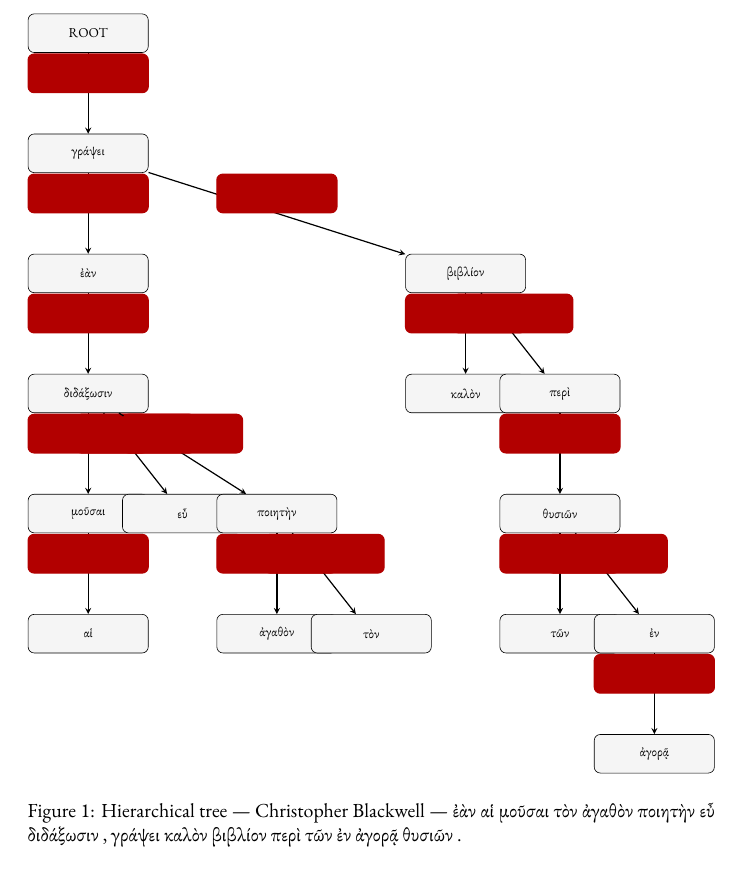
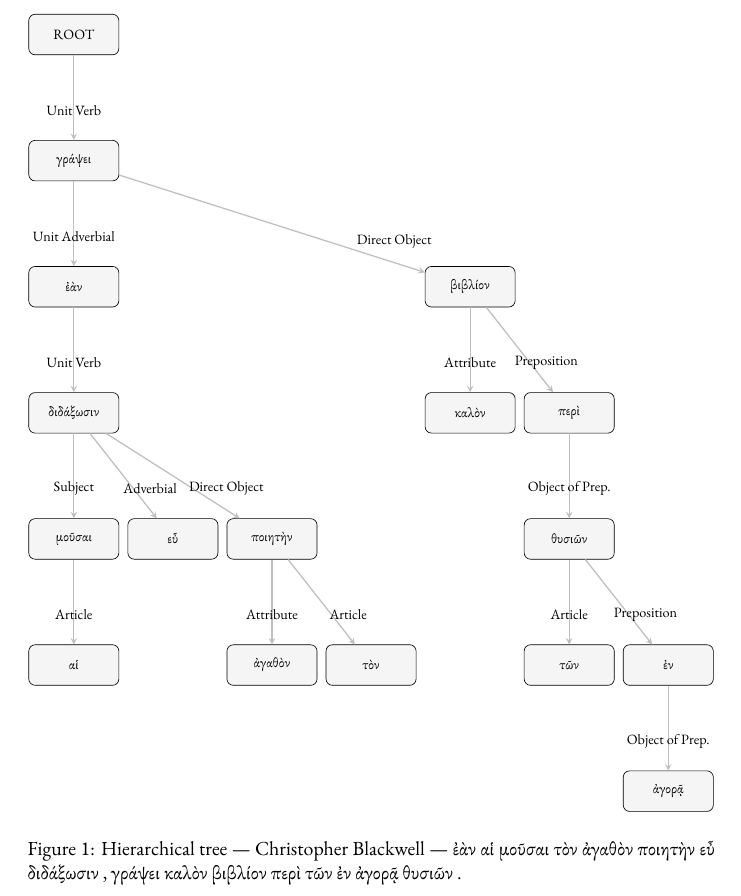
Before and after one commit to Eumaeus/SyntactileViz, a LaTeX document (reports/tex/hq4_1_tree.tex): part of the page, cut so that both start at the same text. Compiled offline with XeLaTeX; a missing font is replaced by an installed copy or a similar font.

Commit message:
Refine TikZ node and edge styles for improved visualization clarity and adjust label positioning

```diff
--- a/reports/tex/hq4_1_tree.tex
+++ b/reports/tex/hq4_1_tree.tex
@@ -42,19 +42,3 @@
   \node (n15) at (11.0cm, -14.0cm) {τῶν};
   \node (n4) at (13.2cm, -14.0cm) {ἐν};
   \node (n8) at (13.2cm, -16.799999999999997cm) {ἀγορᾷ};
-  \draw[->, thick, >=stealth] (n1) -- node[midway, above, font=\tiny, red!70!black] {Unit Verb} (n3);
-  \draw[->, thick, >=stealth] (n3) -- node[midway, above, font=\tiny, red!70!black] {Unit Adverbial} (n13);
-  \draw[->, thick, >=stealth] (n13) -- node[midway, above, font=\tiny, red!70!black] {Unit Verb} (n2);
-  \draw[->, thick, >=stealth] (n2) -- node[midway, above, font=\tiny, red!70!black] {Subject} (n16);
-  \draw[->, thick, >=stealth] (n16) -- node[midway, above, font=\tiny, red!70!black] {Article} (n5);
-  \draw[->, thick, >=stealth] (n2) -- node[midway, above, font=\tiny, red!70!black] {Adverbial} (n7);
-  \draw[->, thick, >=stealth] (n2) -- node[midway, above, font=\tiny, red!70!black] {Direct Object} (n12);
-  \draw[->, thick, >=stealth] (n12) -- node[midway, above, font=\tiny, red!70!black] {Attribute} (n9);
-  \draw[->, thick, >=stealth] (n12) -- node[midway, above, font=\tiny, red!70!black] {Article} (n17);
-  \draw[->, thick, >=stealth] (n3) -- node[midway, above, font=\tiny, red!70!black] {Direct Object} (n11);
-  \draw[->, thick, >=stealth] (n11) -- node[midway, above, font=\tiny, red!70!black] {Attribute} (n6);
-  \draw[->, thick, >=stealth] (n11) -- node[midway, above, font=\tiny, red!70!black] {Preposition} (n14);
-  \draw[->, thick, >=stealth] (n14) -- node[midway, above, font=\tiny, red!70!black] {Object of Prep.} (n10);
-  \draw[->, thick, >=stealth] (n10) -- node[midway, above, font=\tiny, red!70!black] {Article} (n15);
-  \draw[->, thick, >=stealth] (n10) -- node[midway, above, font=\tiny, red!70!black] {Preposition} (n4);
-  \draw[->, thick, >=stealth] (n4) -- node[midway, above, font=\tiny, red!70!black] {Object of Prep.} (n8);
```
Also changed, not shown: ai_queries/06_Visualizations_with_TikZ.md (+12 -0 lines), reports/tex/hq4_1_tree.tex (18 more changed lines), 1 other file.
